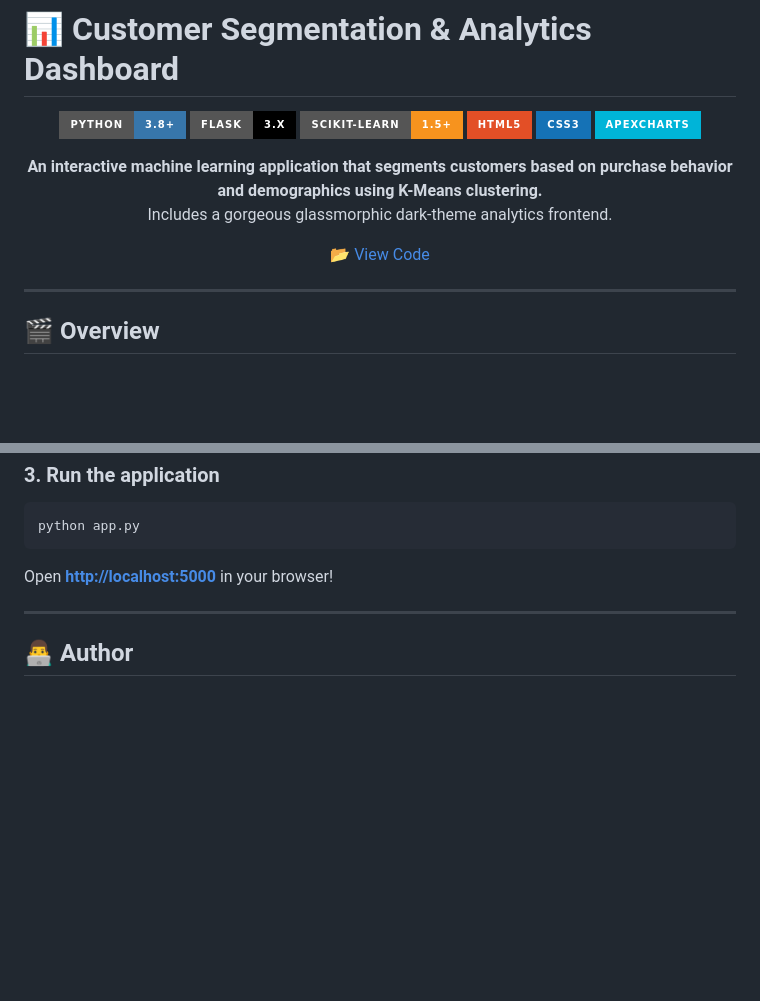
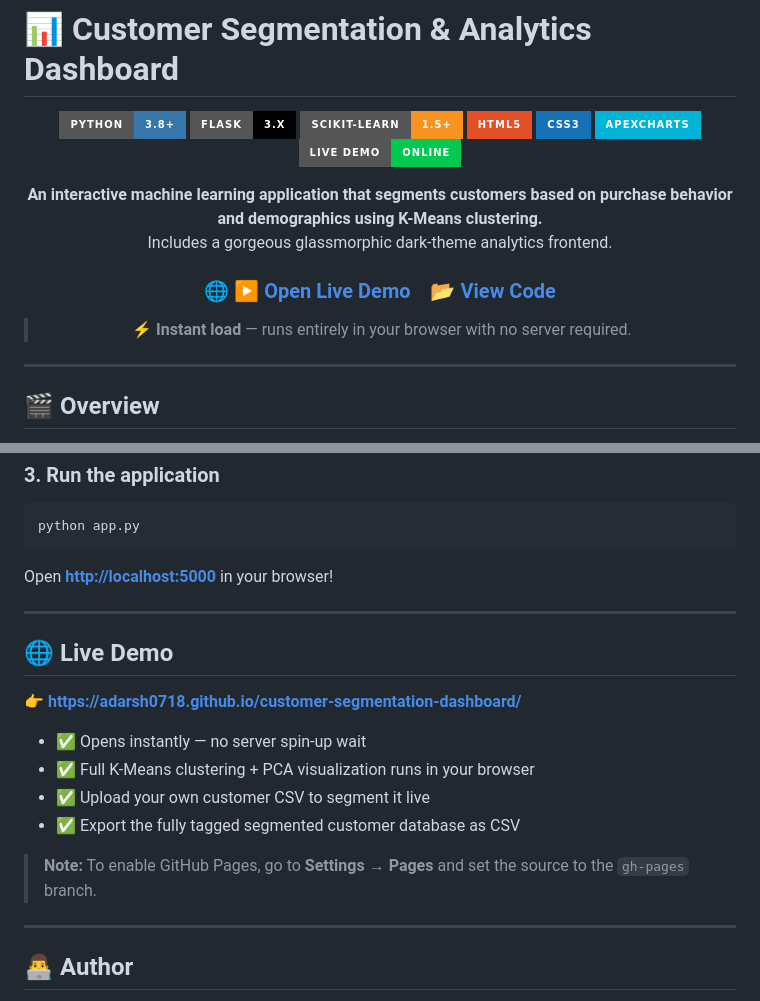
Before and after one commit to adarsh0718/customer-segmentation-dashboard, a Markdown page: README.md, 2 parts joined by grey strips. GitHub-like rendering; badges without logos; blank space fills up the shorter version.

Commit message:
docs: add live demo link to README

```diff
--- a/README.md
+++ b/README.md
@@ -8,11 +8,14 @@
 ![HTML5](https://img.shields.io/badge/HTML5-E34F26?style=for-the-badge&logo=html5&logoColor=white)
 ![CSS3](https://img.shields.io/badge/CSS3-1572B6?style=for-the-badge&logo=css3&logoColor=white)
 ![ApexCharts](https://img.shields.io/badge/ApexCharts-00B4D8?style=for-the-badge&logo=chart.js&logoColor=white)
+![Live Demo](https://img.shields.io/badge/Live%20Demo-Online-00C851?style=for-the-badge&logo=github&logoColor=white)
 
 **An interactive machine learning application that segments customers based on purchase behavior and demographics using K-Means clustering.**
 Includes a gorgeous glassmorphic dark-theme analytics frontend.
 
-[📂 View Code](https://github.com/adarsh0718/customer-segmentation-dashboard)
+### 🌐 [▶ Open Live Demo](https://adarsh0718.github.io/customer-segmentation-dashboard/) &nbsp;&nbsp; [📂 View Code](https://github.com/adarsh0718/customer-segmentation-dashboard)
+
+> ⚡ **Instant load** — runs entirely in your browser with no server required.
 
 </div>
 
@@ -108,6 +111,19 @@ Open **[http://localhost:5000](http://localhost:5000)** in your browser!
 
 ---
 
+## 🌐 Live Demo
+
+**👉 [https://adarsh0718.github.io/customer-segmentation-dashboard/](https://adarsh0718.github.io/customer-segmentation-dashboard/)**
+
+- ✅ Opens instantly — no server spin-up wait
+- ✅ Full K-Means clustering + PCA visualization runs in your browser
+- ✅ Upload your own customer CSV to segment it live
+- ✅ Export the fully tagged segmented customer database as CSV
+
+> **Note:** To enable GitHub Pages, go to **Settings → Pages** and set the source to the `gh-pages` branch.
+
+---
+
 ## 👨‍💻 Author
 
 **Adarsh Peddada**
```
